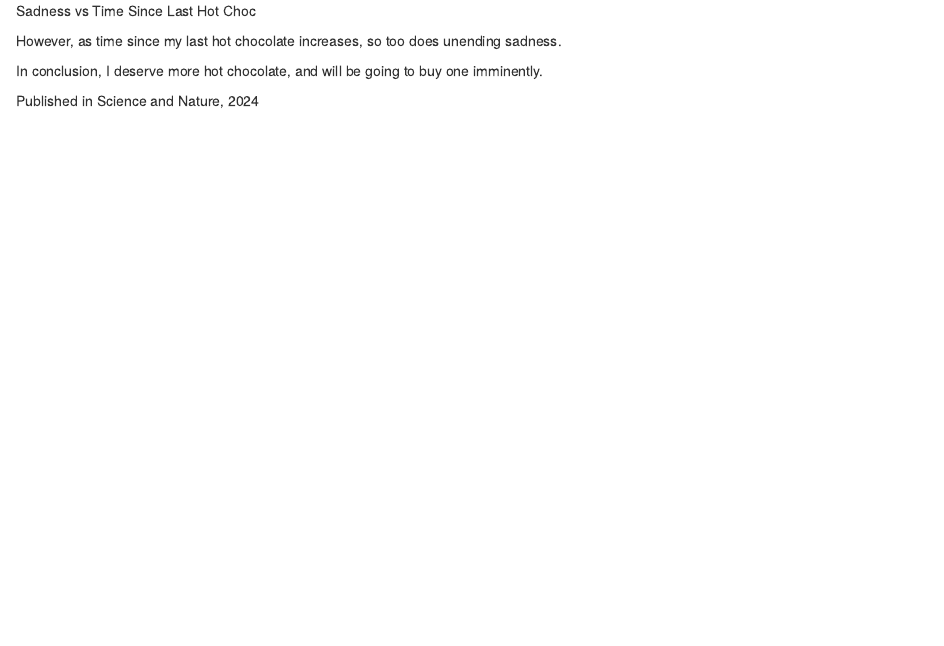
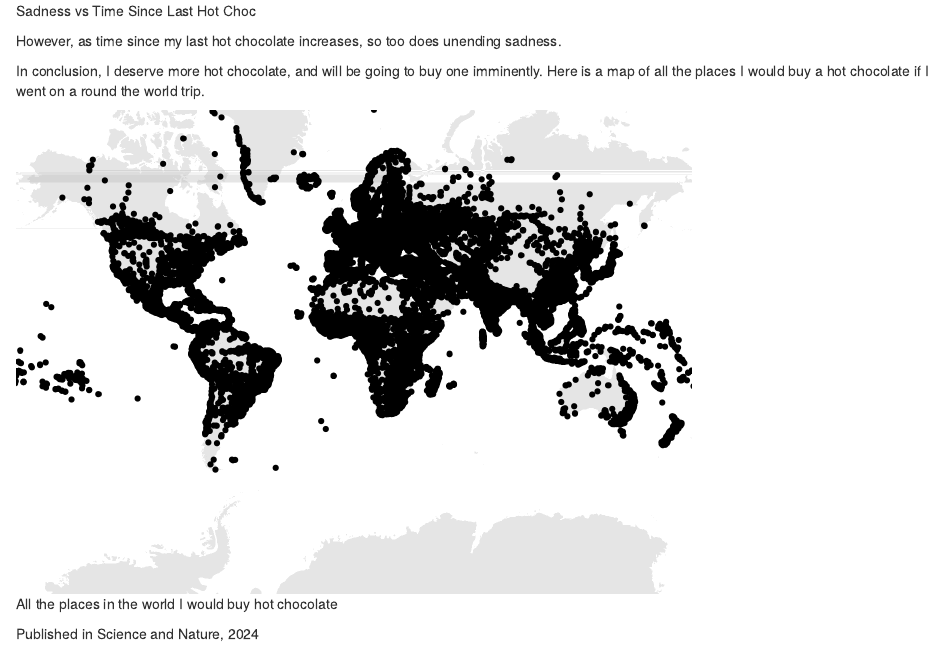
Before and after one commit to charlottebirkett/rtrainingjan2024, an R Markdown document (rtrainingjan2024markdown.Rmd): the page in a window 1100 px wide, from 1230 px down. Rendered offline with R 4.5, knitr and Pandoc, with nearby package versions.

Commit message:
updated finalfinalv.2.1.9

````diff
--- a/rtrainingjan2024markdown.Rmd
+++ b/rtrainingjan2024markdown.Rmd
@@ -29,6 +29,20 @@ plot(unendingsadness, timesincelasthotchocolates)
 
 However, as time since my last hot chocolate increases, so too does unending sadness.
 
-In conclusion, I deserve more hot chocolate, and will be going to buy one imminently.
+In conclusion, I deserve more hot chocolate, and will be going to buy one imminently. Here is a map of all the places I would buy a hot chocolate if I went on a round the world trip.
+
+```{r, echo=FALSE, message=FALSE, fig.cap="All the places in the world I would buy hot chocolate"}
+library(ggplot2)
+library(dplyr)
+library(maps)
+
+world1 <- map_data("world")
+data <- world.cities
+ggplot() +
+  geom_polygon(data = world1, aes(x=long, y = lat, group = group), fill="grey", alpha=0.4) +
+  geom_point( data=data, aes(x=long, y=lat)) +
+  theme_void() + coord_map()
+```
+
 
 Published in Science and Nature, 2024
````
